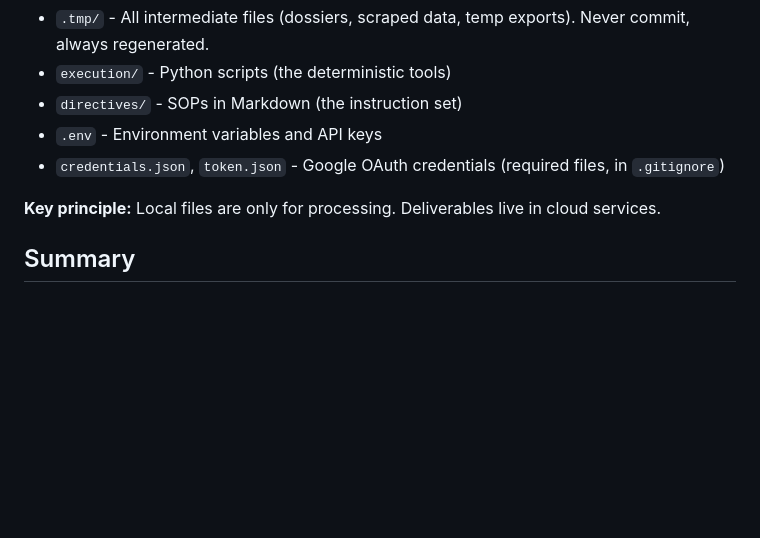
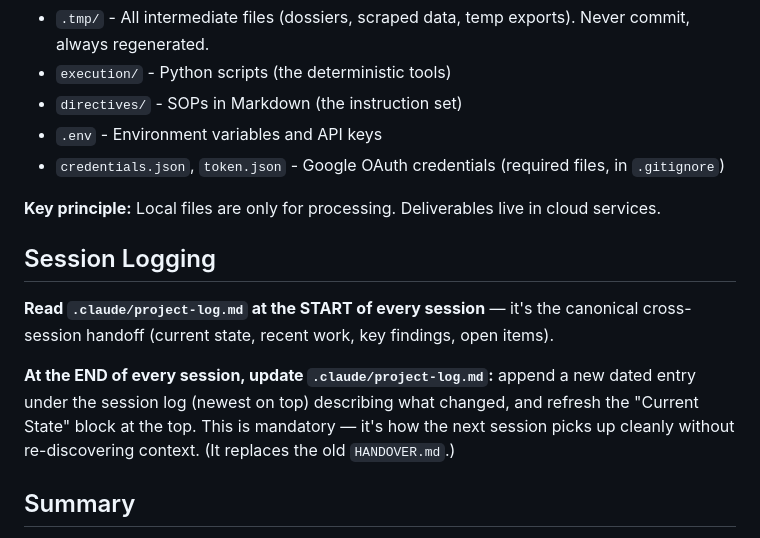
Before and after one commit to smvenkats/liquidity-scanner, a Markdown page: CLAUDE.md, the part around the change. Rendered like a GitHub page; blank space fills up the shorter version.

```diff
--- a/CLAUDE.md
+++ b/CLAUDE.md
@@ -60,6 +60,16 @@ Errors are learning opportunities. When something breaks:
 
 **Key principle:** Local files are only for processing. Deliverables live in cloud services.
 
+## Session Logging
+
+**Read `.claude/project-log.md` at the START of every session** — it's the canonical
+cross-session handoff (current state, recent work, key findings, open items).
+
+**At the END of every session, update `.claude/project-log.md`:** append a new dated entry
+under the session log (newest on top) describing what changed, and refresh the "Current State"
+block at the top. This is mandatory — it's how the next session picks up cleanly without
+re-discovering context. (It replaces the old `HANDOVER.md`.)
+
 ## Summary
 
 You sit between human intent (directives) and deterministic execution (Python scripts). Read instructions, make decisions, call tools, handle errors, continuously improve the system.
```
Also changed, not shown: .claude/project-log.md (added, +79 -0 lines).
